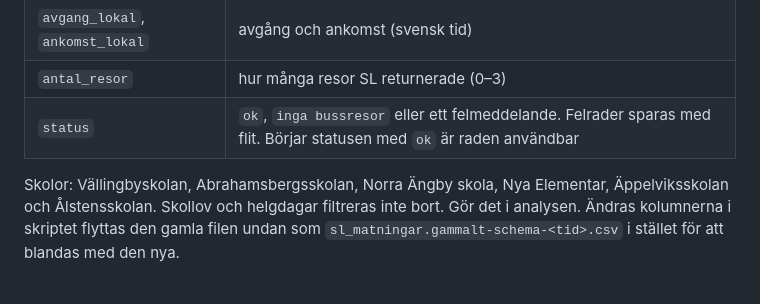
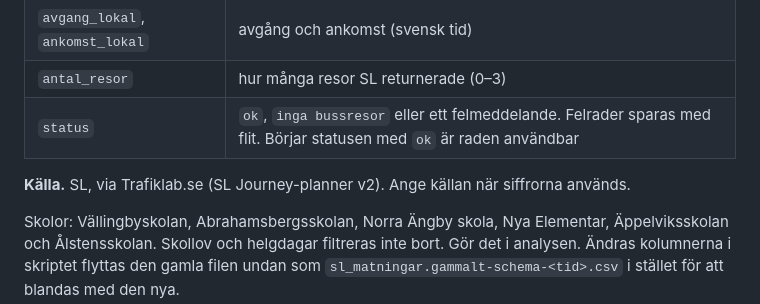
Before and after one commit to kruzamander/Lokalevakueringavolovslund, a Markdown page: tools/sl/DATA-README.md, the part around the change. GitHub-like rendering; blank space fills up the shorter version.

Commit message:
Lägg till källhänvisning (SL via Trafiklab) i data-README
Co-Authored-By: Claude Sonnet 5.5 <noreply@anthropic.com>
Claude-Session: https://claude.ai/code/session_01WGj1JKm3Vdnyd1Yy8NYWjx

```diff
--- a/tools/sl/DATA-README.md
+++ b/tools/sl/DATA-README.md
@@ -36,6 +36,8 @@ upplysande än `totalt_min_realtid`.
 | `antal_resor` | hur många resor SL returnerade (0–3) |
 | `status` | `ok`, `inga bussresor` eller ett felmeddelande. Felrader sparas med flit. Börjar statusen med `ok` är raden användbar |
 
+**Källa.** SL, via Trafiklab.se (SL Journey-planner v2). Ange källan när siffrorna används.
+
 Skolor: Vällingbyskolan, Abrahamsbergsskolan, Norra Ängby skola, Nya Elementar, Äppelviksskolan och Ålstensskolan.
 Skollov och helgdagar filtreras inte bort. Gör det i analysen. Ändras kolumnerna i skriptet flyttas den gamla
 filen undan som `sl_matningar.gammalt-schema-<tid>.csv` i stället för att blandas med den nya.
```
